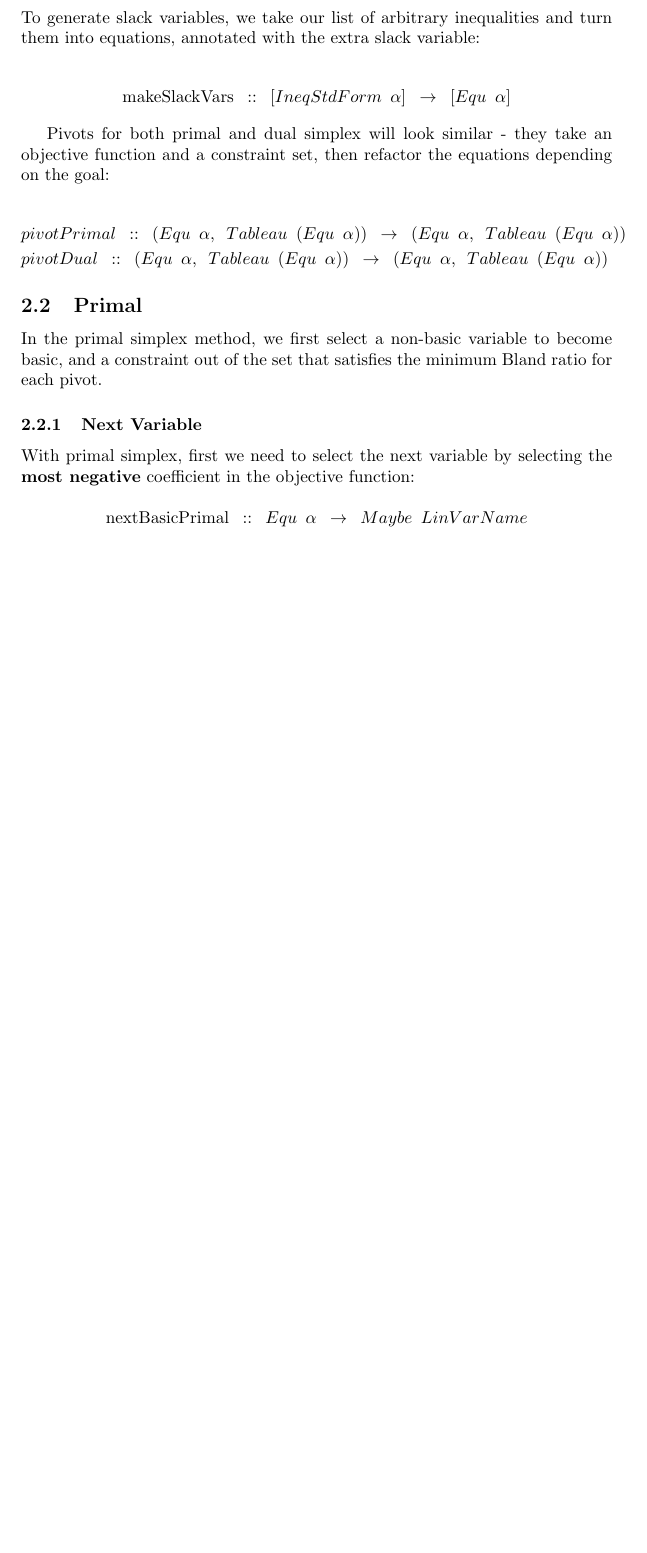
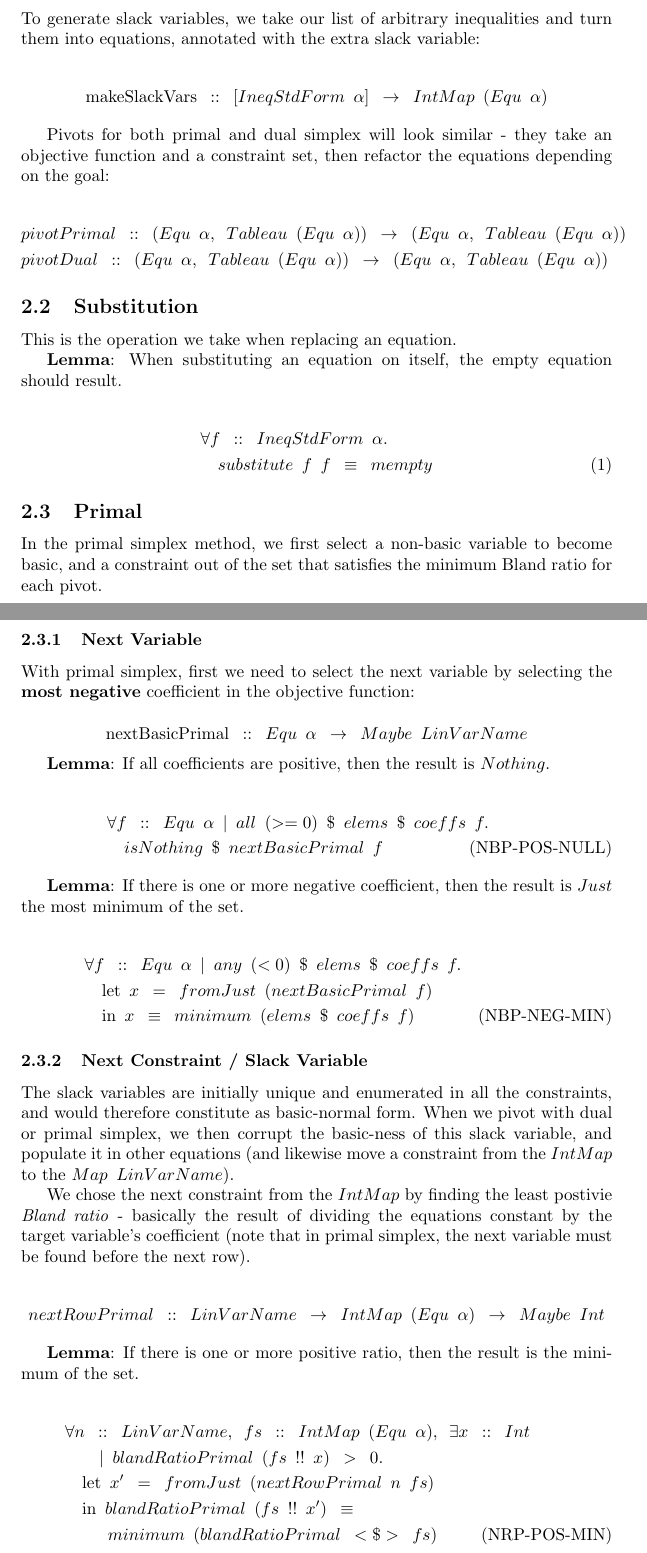
Before and after one commit to athanclark/cassowary-haskell, a LaTeX paper (semantics/main.tex): part of page 2 of 4 before the commit and two parts of pages 2 and 3 of 5 after it, the two joined at a grey line, cut so that both start at the same text, the shorter picture padded with empty space. Compiled offline with pdfLaTeX.

Commit message:
detailing simplex

```diff
--- a/semantics/main.tex
+++ b/semantics/main.tex
@@ -74,7 +74,7 @@ them into equations, annotated with the extra slack variable:
 
 \begin{flalign*}
   &\mathrm{makeSlackVars} \enspace :: \enspace [IneqStdForm \enspace \alpha]
-                 \enspace \rightarrow \enspace [Equ \enspace \alpha]
+                 \enspace \rightarrow \enspace IntMap \enspace (Equ \enspace \alpha)
 \end{flalign*}
 
 Pivots for both primal and dual simplex will look similar - they take an objective
@@ -86,6 +86,19 @@ function and a constraint set, then refactor the equations depending on the goal
   &pivotDual \enspace :: \enspace (Equ \enspace \alpha, \enspace Tableau \enspace (Equ \enspace \alpha)) \enspace
              \rightarrow \enspace (Equ \enspace \alpha, \enspace Tableau \enspace (Equ \enspace \alpha))
 \end{flalign*}
+
+\subsection{Substitution}
+
+This is the operation we take when replacing an equation.
+
+\textbf{Lemma}: When substituting an equation on itself, the empty equation should
+                result.
+
+\begin{flalign}
+  &\forall f \enspace :: \enspace IneqStdForm \enspace \alpha. \nonumber\\
+  &\quad substitute \enspace f \enspace f \enspace \equiv \enspace mempty
+\end{flalign}
+
 
 \subsection{Primal}
 
@@ -102,6 +115,60 @@ With primal simplex, first we need to select the next variable by selecting the
   \mathrm{nextBasicPrimal} \enspace :: \enspace Equ \enspace \alpha \enspace
                            \rightarrow \enspace Maybe \enspace LinVarName
 \]
+
+\textbf{Lemma}: If all coefficients are positive, then the result is \(Nothing\).
+
+\begin{flalign}
+  &\forall f \enspace :: \enspace Equ \enspace \alpha \enspace | \enspace
+                         all \enspace (>= 0) \enspace \$ \enspace elems \enspace \$ \enspace coeffs \enspace f. \nonumber\\
+  &\quad isNothing \enspace \$ \enspace nextBasicPrimal \enspace f \label{nbp-pos-null} \tag{NBP-POS-NULL}
+\end{flalign}
+
+\textbf{Lemma}: If there is one or more negative coefficient, then the result is
+                \(Just\) the most minimum of the set.
+
+\begin{flalign}
+  &\forall f \enspace :: \enspace Equ \enspace \alpha \enspace | \enspace
+                         any \enspace (< 0) \enspace \$ \enspace elems \enspace \$
+                           \enspace coeffs \enspace f. \nonumber\\
+  &\quad \mathrm{let} \enspace x \enspace = \enspace fromJust \enspace ( nextBasicPrimal \enspace f ) \nonumber\\
+  &\quad \mathrm{in} \enspace x \enspace \equiv \enspace minimum \enspace
+    (elems \enspace \$ \enspace coeffs \enspace f) \label{nbp-neg-min} \tag{NBP-NEG-MIN}
+\end{flalign}
+
+\subsubsection{Next Constraint / Slack Variable}
+
+The slack variables are initially unique and enumerated in all the constraints,
+and would therefore constitute as basic-normal form. When we pivot with dual or
+primal simplex, we then corrupt the basic-ness of this slack variable, and populate
+it in other equations (and likewise move a constraint from the \(IntMap\) to the
+\(Map \enspace LinVarName\)).
+
+We chose the next constraint from the \(IntMap\) by finding the least postivie
+\textit{Bland ratio} - basically the result of dividing the equations constant by
+the target variable's coefficient (note that in primal simplex, the next variable
+must be found before the next row).
+
+\[
+  nextRowPrimal \enspace :: \enspace LinVarName \enspace \rightarrow
+                            \enspace IntMap \enspace (Equ \enspace \alpha) \enspace \rightarrow
+                            \enspace Maybe \enspace Int
+\]
+
+\textbf{Lemma}: If there is one or more positive ratio, then the result is the
+                minimum of the set.
+
+\begin{flalign}
+  &\forall n \enspace :: \enspace LinVarName,
+   \enspace fs \enspace :: \enspace IntMap \enspace (Equ \enspace \alpha),
+   \enspace \exists x \enspace :: \enspace Int \nonumber\\
+  &\quad \quad | \enspace blandRatioPrimal \enspace (fs \enspace !! \enspace x)
+                 \enspace > \enspace 0. \nonumber\\
+  &\quad \mathrm{let} \enspace x' \enspace = \enspace fromJust \enspace ( nextRowPrimal \enspace n \enspace fs ) \nonumber\\
+  &\quad \mathrm{in} \enspace blandRatioPrimal \enspace (fs \enspace !! \enspace x') \enspace \equiv \nonumber\\
+  &\quad \quad \enspace minimum \enspace (blandRatioPrimal \enspace <\$> \enspace fs) \label{nrp-pos-min} \tag{NRP-POS-MIN}
+\end{flalign}
+
 
 \subsection{Dual}
 
```
Also changed, not shown: semantics/main.pdf, semantics/main.tex (2 more changed lines), 1 other file.
